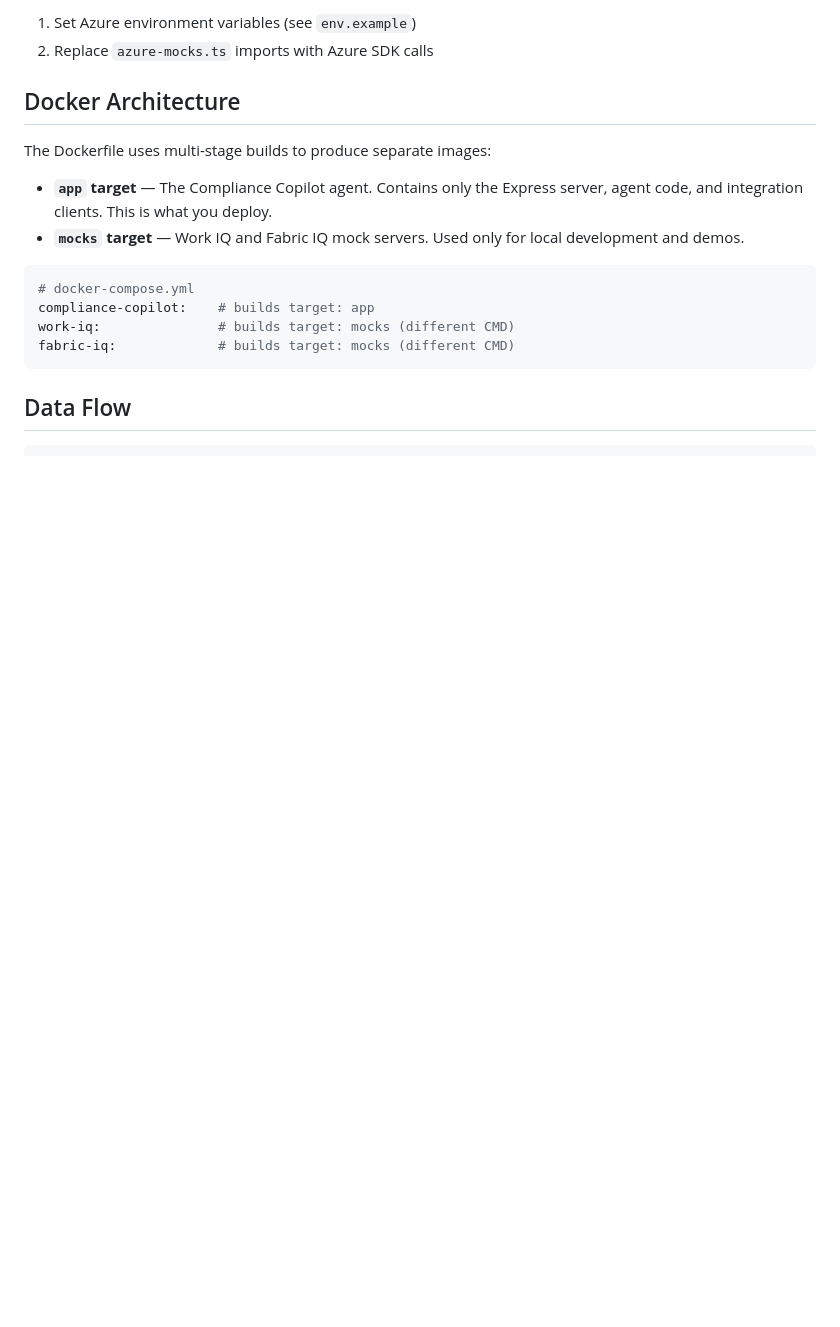
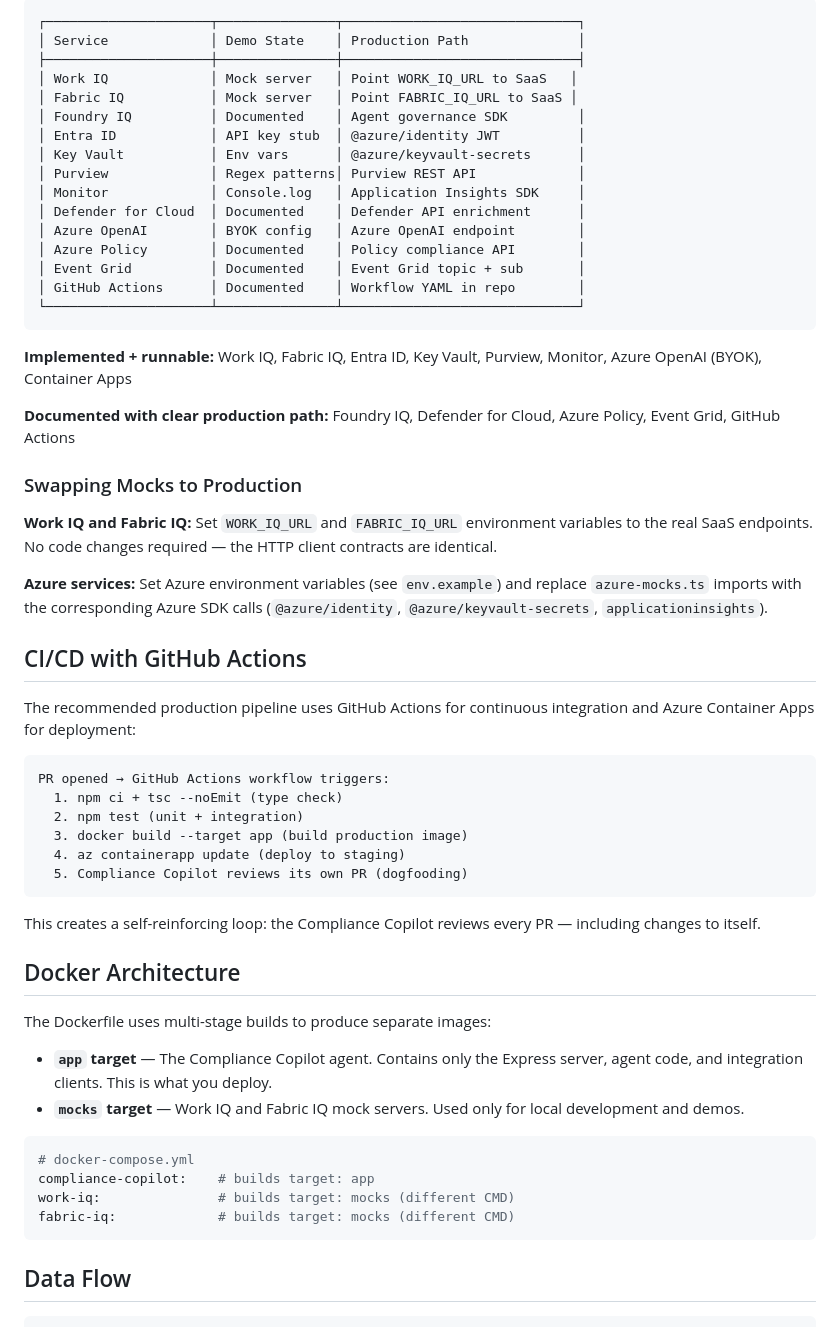
Before and after one commit to adgranoff/Compliance-Copilot, a Markdown page: docs/ARCHITECTURE.md, the part around one of its changes. GitHub-like rendering; blank space fills up the shorter version.

````diff
--- a/docs/ARCHITECTURE.md
+++ b/docs/ARCHITECTURE.md
@@ -104,6 +127,47 @@ To swap Azure mocks to production:
 
-1. Set Azure environment variables (see `env.example`)
-2. Replace `azure-mocks.ts` imports with Azure SDK calls
+```
+┌─────────────────────┬───────────────┬──────────────────────────────┐
+│ Service             │ Demo State    │ Production Path              │
+├─────────────────────┼───────────────┼──────────────────────────────┤
+│ Work IQ             │ Mock server   │ Point WORK_IQ_URL to SaaS   │
+│ Fabric IQ           │ Mock server   │ Point FABRIC_IQ_URL to SaaS │
+│ Foundry IQ          │ Documented    │ Agent governance SDK         │
+│ Entra ID            │ API key stub  │ @azure/identity JWT          │
+│ Key Vault           │ Env vars      │ @azure/keyvault-secrets      │
+│ Purview             │ Regex patterns│ Purview REST API             │
+│ Monitor             │ Console.log   │ Application Insights SDK     │
+│ Defender for Cloud  │ Documented    │ Defender API enrichment      │
+│ Azure OpenAI        │ BYOK config   │ Azure OpenAI endpoint        │
+│ Azure Policy        │ Documented    │ Policy compliance API        │
+│ Event Grid          │ Documented    │ Event Grid topic + sub       │
+│ GitHub Actions      │ Documented    │ Workflow YAML in repo        │
+└─────────────────────┴───────────────┴──────────────────────────────┘
+```
+
+**Implemented + runnable:** Work IQ, Fabric IQ, Entra ID, Key Vault, Purview, Monitor, Azure OpenAI (BYOK), Container Apps
+
+**Documented with clear production path:** Foundry IQ, Defender for Cloud, Azure Policy, Event Grid, GitHub Actions
+
+### Swapping Mocks to Production
+
+**Work IQ and Fabric IQ:** Set `WORK_IQ_URL` and `FABRIC_IQ_URL` environment variables to the real SaaS endpoints. No code changes required — the HTTP client contracts are identical.
+
+**Azure services:** Set Azure environment variables (see `env.example`) and replace `azure-mocks.ts` imports with the corresponding Azure SDK calls (`@azure/identity`, `@azure/keyvault-secrets`, `applicationinsights`).
+
+## CI/CD with GitHub Actions
+
+The recommended production pipeline uses GitHub Actions for continuous integration and Azure Container Apps for deployment:
+
+```
+PR opened → GitHub Actions workflow triggers:
+  1. npm ci + tsc --noEmit (type check)
+  2. npm test (unit + integration)
+  3. docker build --target app (build production image)
+  4. az containerapp update (deploy to staging)
+  5. Compliance Copilot reviews its own PR (dogfooding)
+```
+
+This creates a self-reinforcing loop: the Compliance Copilot reviews every PR — including changes to itself.
 
 ## Docker Architecture
 
````
Also changed, not shown: other parts of docs/ARCHITECTURE.md (+74 -40 lines), docs/README.md (+9 -9 lines).
